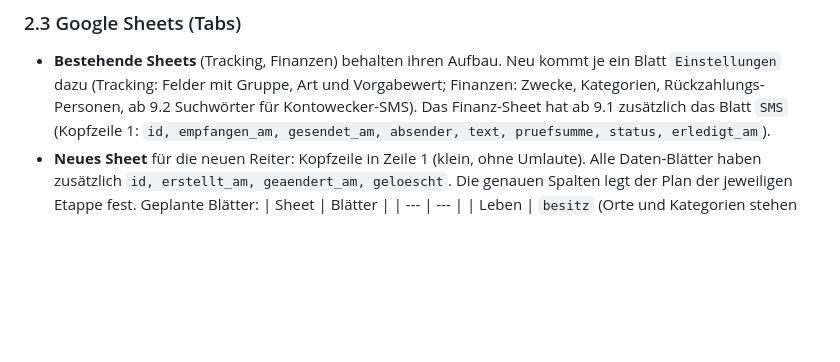
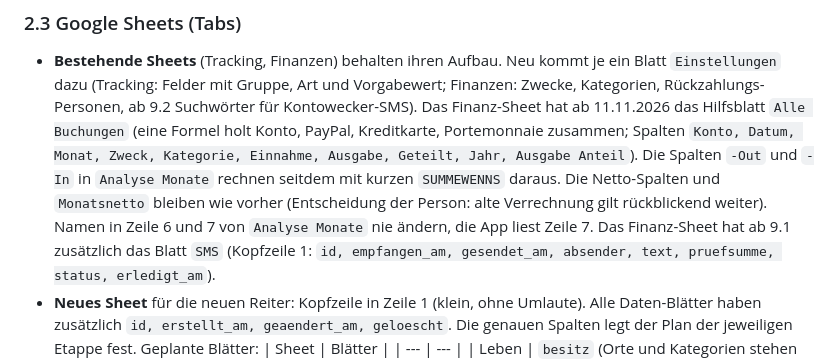
Before and after one commit to TimMelchert/thetadex, a Markdown page: docs/STAND.md, the part around the change. GitHub-like rendering; blank space fills up the shorter version.

Commit message:
STAND: Hilfsblatt Alle Buchungen im Finanz-Sheet
Co-Authored-By: Claude Opus 5.5 <noreply@anthropic.com>
Claude-Session: https://claude.ai/code/session_018iHQc9MTQudJ5tXbpGWKrd

```diff
--- a/docs/STAND.md
+++ b/docs/STAND.md
@@ -254,6 +254,7 @@ unter „Info“ die Version prüfen.
 
 - **Bestehende Sheets** (Tracking, Finanzen) behalten ihren Aufbau. Neu kommt je ein Blatt `Einstellungen` dazu
   (Tracking: Felder mit Gruppe, Art und Vorgabewert; Finanzen: Zwecke, Kategorien, Rückzahlungs-Personen, ab 9.2 Suchwörter für Kontowecker-SMS).
+  Das Finanz-Sheet hat ab 11.11.2026 das Hilfsblatt `Alle Buchungen` (eine Formel holt Konto, PayPal, Kreditkarte, Portemonnaie zusammen; Spalten `Konto, Datum, Monat, Zweck, Kategorie, Einnahme, Ausgabe, Geteilt, Jahr, Ausgabe Anteil`). Die Spalten `-Out` und `-In` in `Analyse Monate` rechnen seitdem mit kurzen `SUMMEWENNS` daraus. Die Netto-Spalten und `Monatsnetto` bleiben wie vorher (Entscheidung der Person: alte Verrechnung gilt rückblickend weiter). Namen in Zeile 6 und 7 von `Analyse Monate` nie ändern, die App liest Zeile 7.
   Das Finanz-Sheet hat ab 9.1 zusätzlich das Blatt `SMS` (Kopfzeile 1: `id, empfangen_am, gesendet_am, absender, text, pruefsumme, status, erledigt_am`).
 - **Neues Sheet** für die neuen Reiter: Kopfzeile in Zeile 1 (klein, ohne Umlaute). Alle Daten-Blätter haben zusätzlich
   `id, erstellt_am, geaendert_am, geloescht`. Die genauen Spalten legt der Plan der jeweiligen Etappe fest. Geplante Blätter:
```
